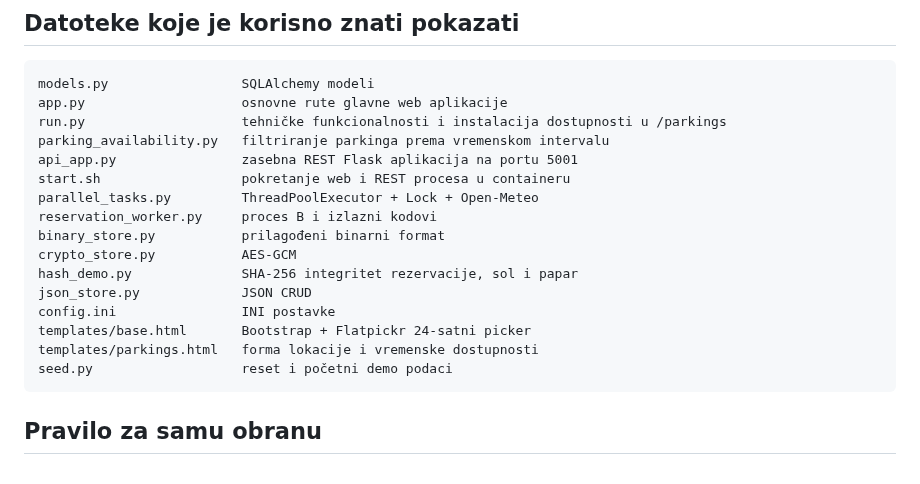
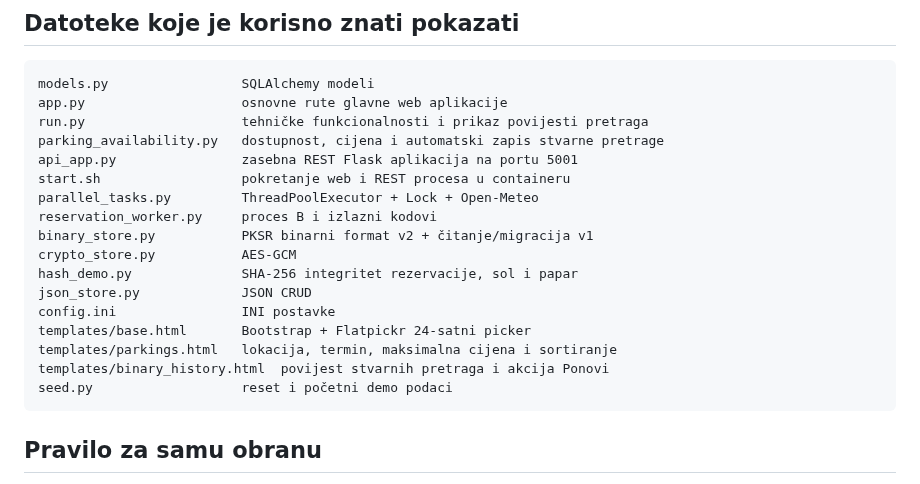
Before and after one commit to HeadshotFTW/ParKING, a Markdown page: OBRANA.md, the part around one of its changes. GitHub-like rendering.

````diff
--- a/OBRANA.md
+++ b/OBRANA.md
@@ -240,19 +245,20 @@ Za vlastiti REST servis računa se 4 boda jer nije posebno postavljen na IIS/Apa
 ```text
 models.py                 SQLAlchemy modeli
 app.py                    osnovne rute glavne web aplikacije
-run.py                    tehničke funkcionalnosti i instalacija dostupnosti u /parkings
-parking_availability.py   filtriranje parkinga prema vremenskom intervalu
+run.py                    tehničke funkcionalnosti i prikaz povijesti pretraga
+parking_availability.py   dostupnost, cijena i automatski zapis stvarne pretrage
 api_app.py                zasebna REST Flask aplikacija na portu 5001
 start.sh                  pokretanje web i REST procesa u containeru
 parallel_tasks.py         ThreadPoolExecutor + Lock + Open-Meteo
 reservation_worker.py     proces B i izlazni kodovi
-binary_store.py           prilagođeni binarni format
+binary_store.py           PKSR binarni format v2 + čitanje/migracija v1
 crypto_store.py           AES-GCM
 hash_demo.py              SHA-256 integritet rezervacije, sol i papar
 json_store.py             JSON CRUD
 config.ini                INI postavke
 templates/base.html       Bootstrap + Flatpickr 24-satni picker
-templates/parkings.html   forma lokacije i vremenske dostupnosti
+templates/parkings.html   lokacija, termin, maksimalna cijena i sortiranje
+templates/binary_history.html  povijest stvarnih pretraga i akcija Ponovi
 seed.py                   reset i početni demo podaci
 ```
 
````
Also changed, not shown: other parts of OBRANA.md (+18 -13 lines).
